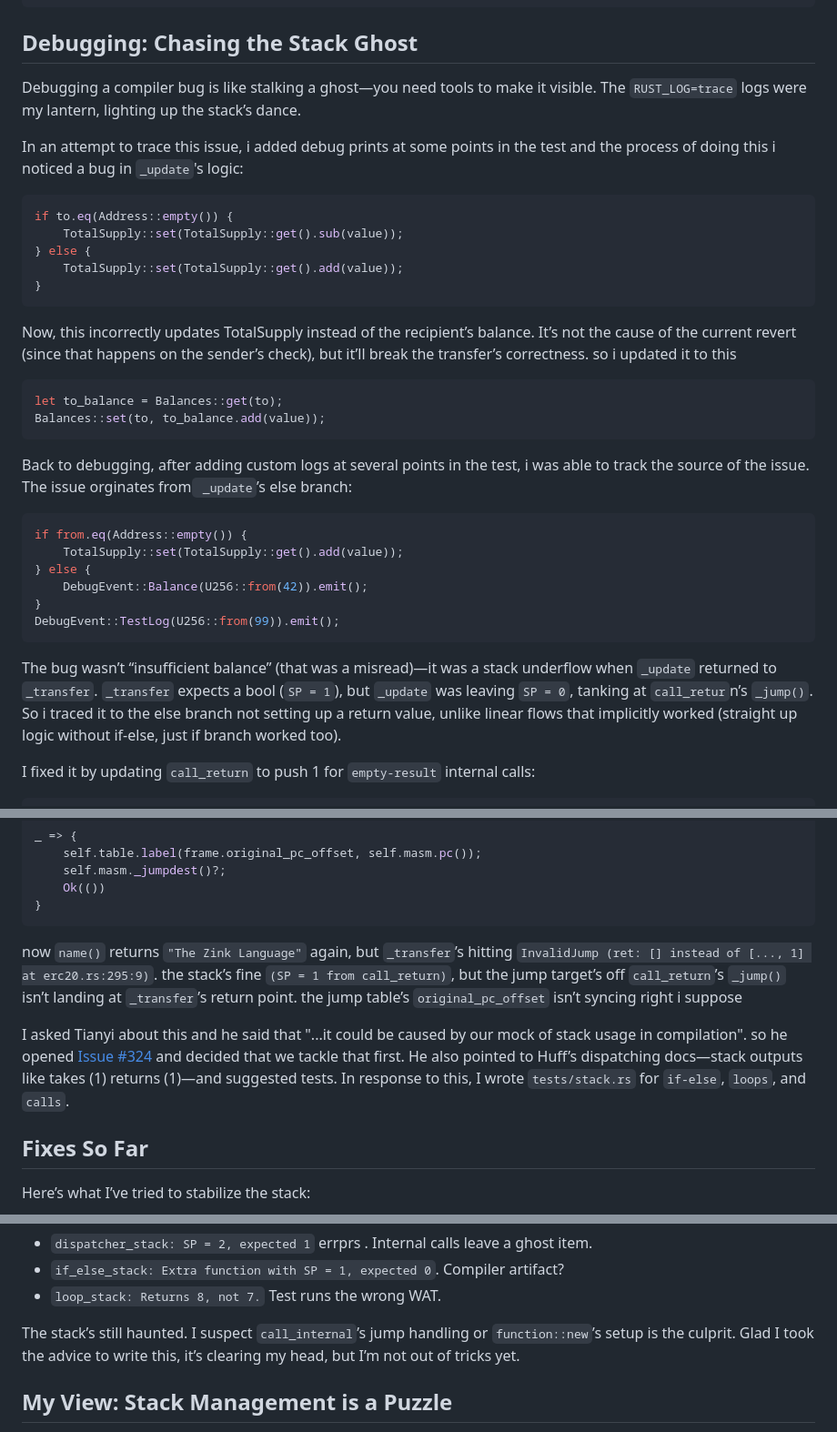
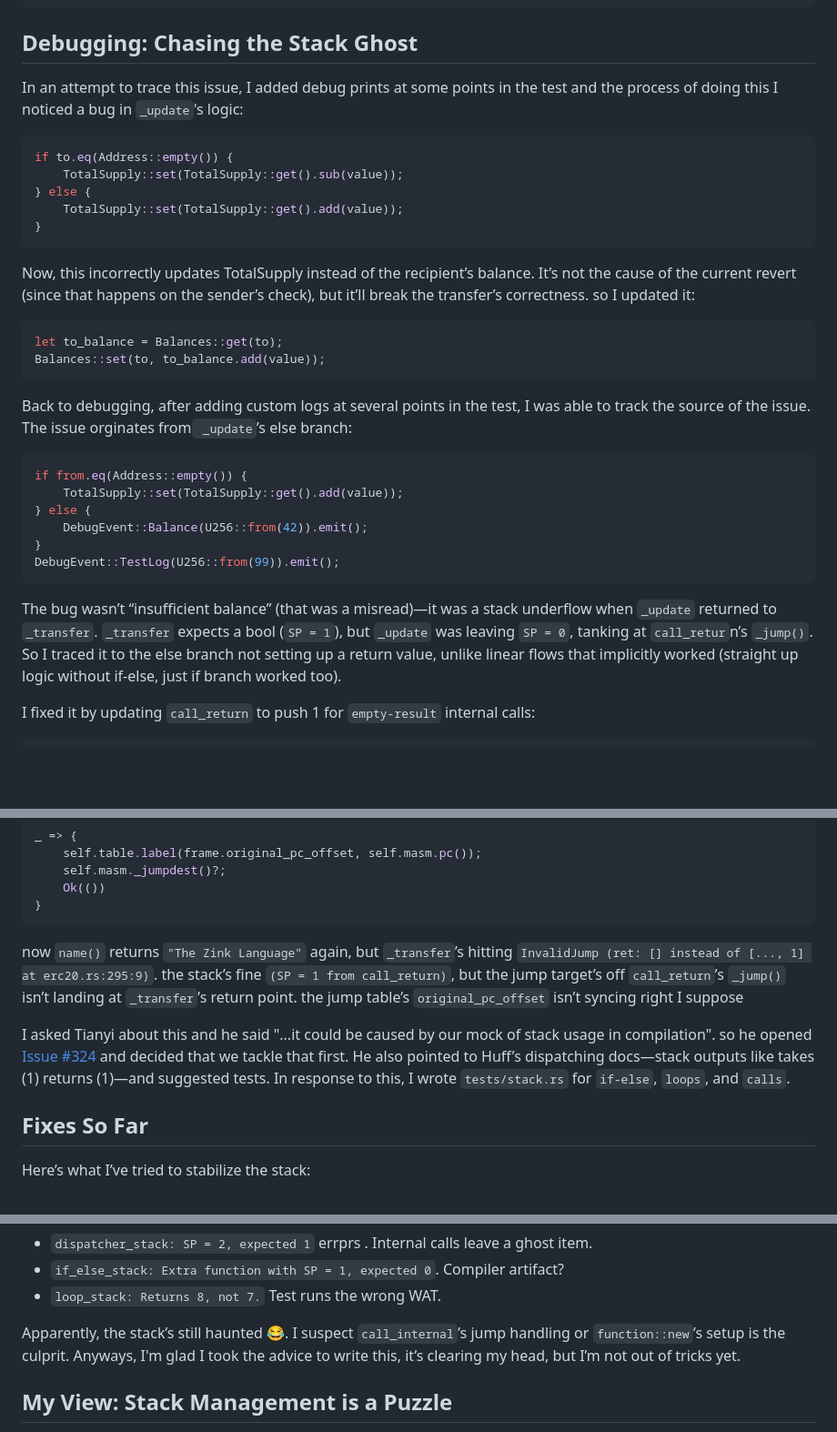
Before and after one commit to zink-lang/blog, a Markdown page: posts/2025-04-04-debugging-the-depths.md, 3 parts joined by grey strips. Shown at 91% size. GitHub-like rendering; blank space fills up the shorter version.

Commit message:
blog(erc20): update blog

````diff
--- a/posts/2025-04-04-debugging-the-depths.md
+++ b/posts/2025-04-04-debugging-the-depths.md
@@ -30,9 +30,7 @@ assert_eq!(info.ret, true.to_bytes32(), "{info:?}");
 
 ## Debugging: Chasing the Stack Ghost
 
-Debugging a compiler bug is like stalking a ghost—you need tools to make it visible. The `RUST_LOG=trace` logs were my lantern, lighting up the stack’s dance.
-
-In an attempt to trace this issue, i added debug prints at some points in the test and the process of doing this i noticed a bug in `_update`'s logic:
+In an attempt to trace this issue, I added debug prints at some points in the test and the process of doing this I noticed a bug in `_update`'s logic:
 ```rust
 if to.eq(Address::empty()) {
     TotalSupply::set(TotalSupply::get().sub(value));
@@ -40,13 +38,13 @@ if to.eq(Address::empty()) {
     TotalSupply::set(TotalSupply::get().add(value));
 }
 ```
-Now, this incorrectly updates TotalSupply instead of the recipient’s balance. It’s not the cause of the current revert (since that happens on the sender’s check), but it’ll break the transfer’s correctness. so i updated it to this
+Now, this incorrectly updates TotalSupply instead of the recipient’s balance. It’s not the cause of the current revert (since that happens on the sender’s check), but it’ll break the transfer’s correctness. so I updated it:
 ```rust
 let to_balance = Balances::get(to);
 Balances::set(to, to_balance.add(value));
 ```
 
-Back to debugging, after adding custom logs at several points in the test, i was able to track the source of the issue. The issue orginates from` _update`’s else branch:
+Back to debugging, after adding custom logs at several points in the test, I was able to track the source of the issue. The issue orginates from` _update`’s else branch:
 ```rust
 if from.eq(Address::empty()) {
     TotalSupply::set(TotalSupply::get().add(value));
@@ -56,7 +54,7 @@ if from.eq(Address::empty()) {
 DebugEvent::TestLog(U256::from(99)).emit();
 ```
 
-The bug wasn’t “insufficient balance” (that was a misread)—it was a stack underflow when `_update` returned to `_transfer`. `_transfer` expects a bool (`SP = 1`), but `_update` was leaving `SP = 0`, tanking at `call_retur`n’s `_jump()`. So i traced it to the else branch not setting up a return value, unlike linear flows that implicitly worked (straight up logic without if-else, just if branch worked too).
+The bug wasn’t “insufficient balance” (that was a misread)—it was a stack underflow when `_update` returned to `_transfer`. `_transfer` expects a bool (`SP = 1`), but `_update` was leaving `SP = 0`, tanking at `call_retur`n’s `_jump()`. So I traced it to the else branch not setting up a return value, unlike linear flows that implicitly worked (straight up logic without if-else, just if branch worked too).
 
 I fixed it by updating `call_return` to push 1 for `empty-result` internal calls:
 ```rust
@@ -99,9 +97,9 @@ _ => {
     Ok(())
 }
 ```
-now `name()` returns `"The Zink Language"` again, but `_transfer`’s hitting `InvalidJump (ret: [] instead of [..., 1] at erc20.rs:295:9)`. the stack’s fine `(SP = 1 from call_return)`, but the jump target’s off `call_return`’s `_jump()` isn’t landing at `_transfer`’s return point. the jump table’s `original_pc_offset` isn’t syncing right i suppose
+now `name()` returns `"The Zink Language"` again, but `_transfer`’s hitting `InvalidJump (ret: [] instead of [..., 1] at erc20.rs:295:9)`. the stack’s fine `(SP = 1 from call_return)`, but the jump target’s off `call_return`’s `_jump()` isn’t landing at `_transfer`’s return point. the jump table’s `original_pc_offset` isn’t syncing right I suppose
 
-I asked Tianyi about this and he said that "...it could be caused by our mock of stack usage in compilation". so he opened [Issue #324](https://github.com/zink-lang/zink/issues/324) and decided that we tackle that first. He also pointed to Huff’s dispatching docs—stack outputs like takes (1) returns (1)—and suggested tests. In response to this, I wrote `tests/stack.rs` for `if-else`, `loops`, and `calls`.
+I asked Tianyi about this and he said "...it could be caused by our mock of stack usage in compilation". so he opened [Issue #324](https://github.com/zink-lang/zink/issues/324) and decided that we tackle that first. He also pointed to Huff’s dispatching docs—stack outputs like takes (1) returns (1)—and suggested tests. In response to this, I wrote `tests/stack.rs` for `if-else`, `loops`, and `calls`.
 
 ## Fixes So Far
 
@@ -135,8 +133,8 @@ Right now, the tests fail with:
 - `if_else_stack: Extra function with SP = 1, expected 0`. Compiler artifact?
 - `loop_stack: Returns 8, not 7.` Test runs the wrong WAT.
 
-The stack’s still haunted. I suspect `call_internal`’s jump handling or `function::new`’s setup is the culprit.
-Glad I took the advice to write this, it’s clearing my head, but I’m not out of tricks yet.
+Apparently, the stack’s still haunted 😂. I suspect `call_internal`’s jump handling or `function::new`’s setup is the culprit.
+Anyways, I'm glad I took the advice to write this, it’s clearing my head, but I’m not out of tricks yet.
 
 ## My View: Stack Management is a Puzzle
 The EVM’s stack is unforgiving, and Zink’s job is to map Rust’s abstractions onto it perfectly. Every push and pop has to align, or you’re toast. I’m starting to see stack management as a puzzle, to be honest, each function’s a piece. It’s brutal, but I’m hooked, solving this is an important breakthrough for Zink.
````
Also changed, not shown: other parts of posts/2025-04-04-debugging-the-depths.md (+1 -1 lines).
